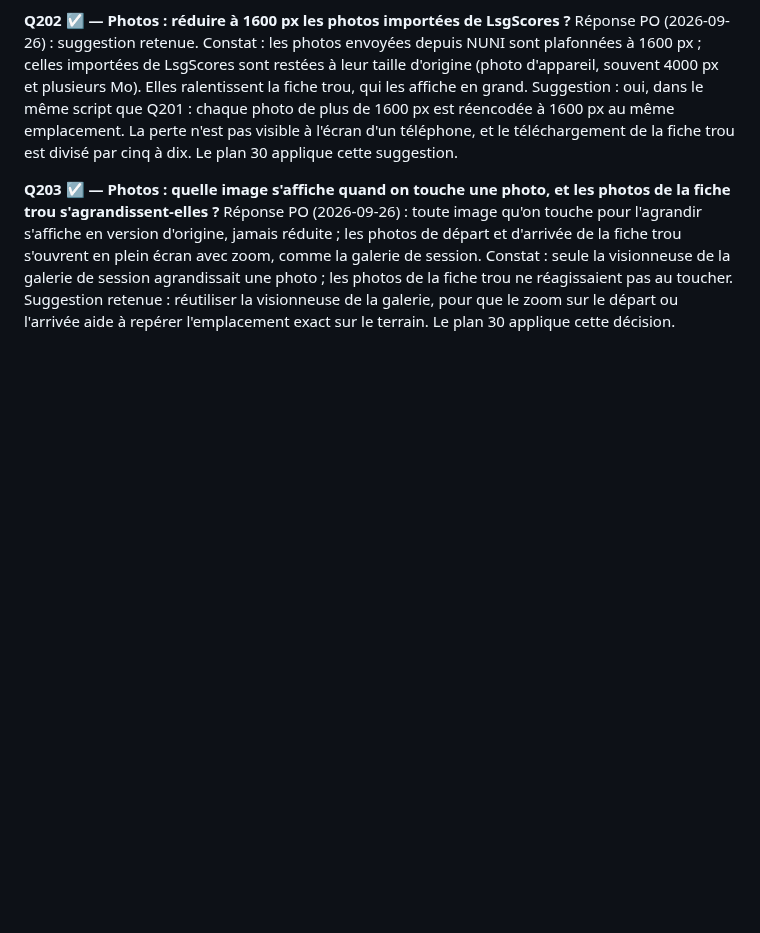
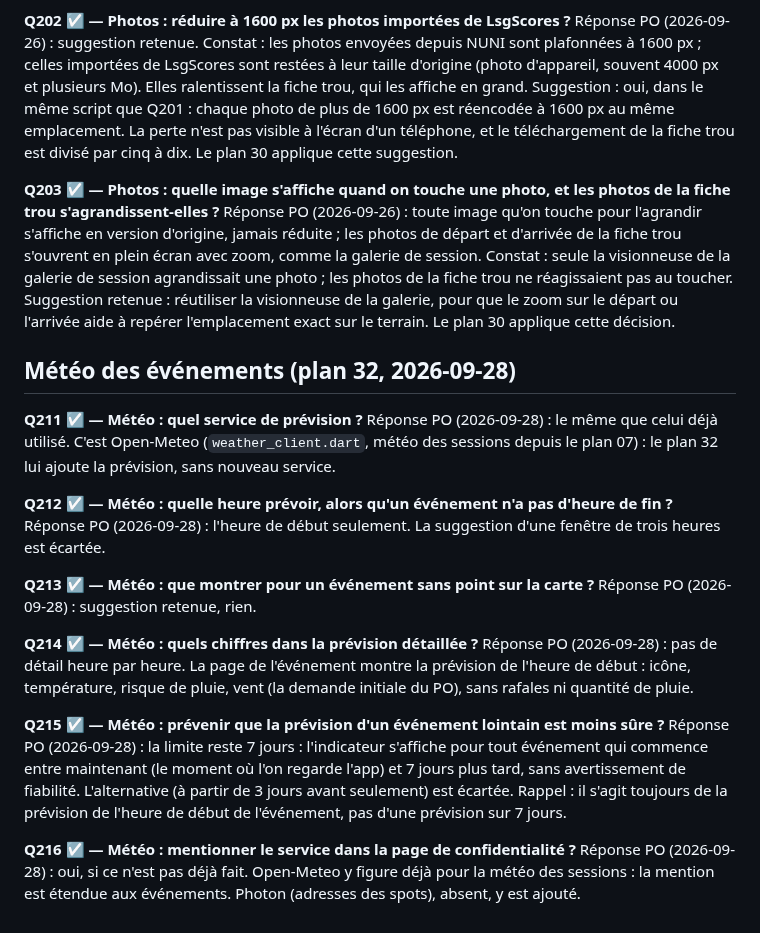
Before and after one commit to CenturySpine/nuni, a Markdown page: docs/QUESTIONS_PO.md, the part around the change. Rendered like a GitHub page; blank space fills up the shorter version.

Commit message:
docs: plan 32, weather forecast for upcoming events
Co-Authored-By: Claude Opus 5.5 <noreply@anthropic.com>
Claude-Session: https://claude.ai/code/session_01JvsdjWmzGgKGoU65xVUP49

```diff
--- a/docs/QUESTIONS_PO.md
+++ b/docs/QUESTIONS_PO.md
@@ -2397,3 +2397,34 @@ Constat : seule la visionneuse de la galerie de session agrandissait une photo ;
 la fiche trou ne réagissaient pas au toucher.
 Suggestion retenue : réutiliser la visionneuse de la galerie, pour que le zoom sur le départ ou
 l'arrivée aide à repérer l'emplacement exact sur le terrain. Le plan 30 applique cette décision.
+
+## Météo des événements (plan 32, 2026-09-28)
+
+**Q211 ☑ — Météo : quel service de prévision ?**
+Réponse PO (2026-09-28) : le même que celui déjà utilisé. C'est Open-Meteo
+(`weather_client.dart`, météo des sessions depuis le plan 07) : le plan 32 lui ajoute la
+prévision, sans nouveau service.
+
+**Q212 ☑ — Météo : quelle heure prévoir, alors qu'un événement n'a pas d'heure de fin ?**
+Réponse PO (2026-09-28) : l'heure de début seulement. La suggestion d'une fenêtre de trois
+heures est écartée.
+
+**Q213 ☑ — Météo : que montrer pour un événement sans point sur la carte ?**
+Réponse PO (2026-09-28) : suggestion retenue, rien.
+
+**Q214 ☑ — Météo : quels chiffres dans la prévision détaillée ?**
+Réponse PO (2026-09-28) : pas de détail heure par heure. La page de l'événement montre la
+prévision de l'heure de début : icône, température, risque de pluie, vent (la demande
+initiale du PO), sans rafales ni quantité de pluie.
+
+**Q215 ☑ — Météo : prévenir que la prévision d'un événement lointain est moins sûre ?**
+Réponse PO (2026-09-28) : la limite reste 7 jours : l'indicateur s'affiche pour tout événement
+qui commence entre maintenant (le moment où l'on regarde l'app) et 7 jours plus tard, sans
+avertissement de fiabilité. L'alternative (à partir de 3 jours avant seulement) est écartée.
+Rappel : il s'agit toujours de la prévision de l'heure de début de l'événement, pas d'une
+prévision sur 7 jours.
+
+**Q216 ☑ — Météo : mentionner le service dans la page de confidentialité ?**
+Réponse PO (2026-09-28) : oui, si ce n'est pas déjà fait. Open-Meteo y figure déjà pour la
+météo des sessions : la mention est étendue aux événements. Photon (adresses des spots), absent,
+y est ajouté.
```
Also changed, not shown: docs/plans/00_plan_ensemble.md (+1 -0 lines), docs/plans/32_meteo_evenements.md (added, +89 -0 lines).
